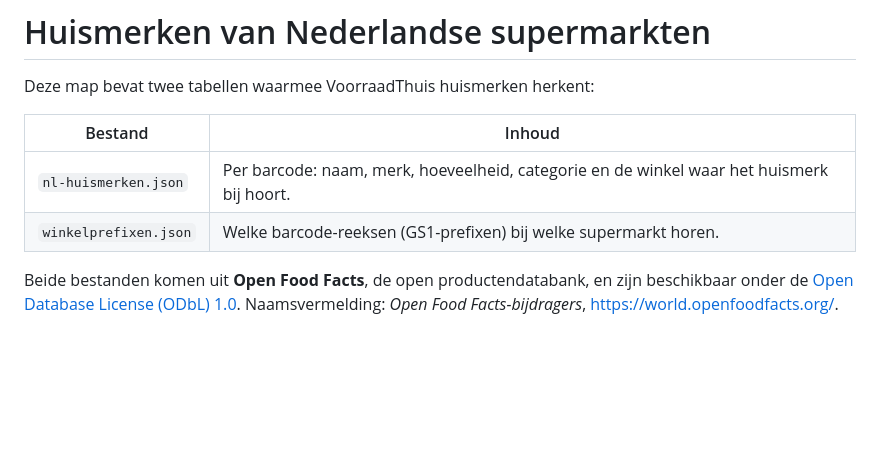
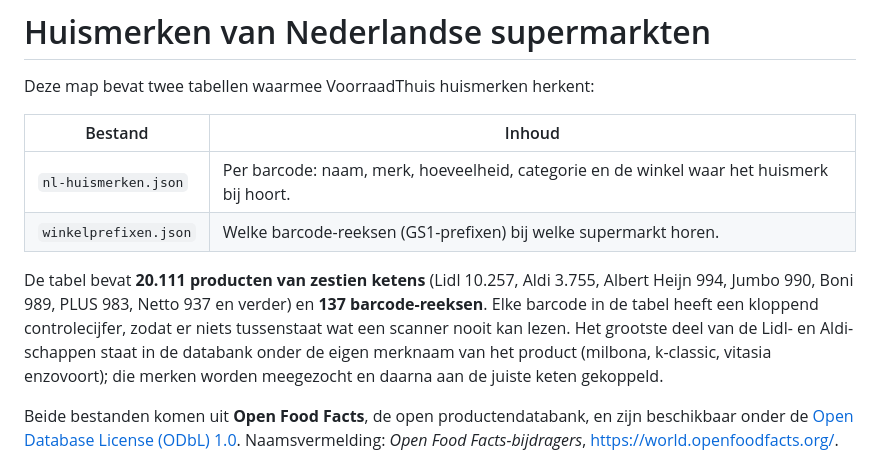
Before and after one commit to Theberas04/voorraadthuis, a Markdown page: product-data/README.md, the part around the change. Rendered like a GitHub page; blank space fills up the shorter version.

```diff
--- a/product-data/README.md
+++ b/product-data/README.md
@@ -6,6 +6,14 @@ Deze map bevat twee tabellen waarmee VoorraadThuis huismerken herkent:
 | --- | --- |
 | `nl-huismerken.json` | Per barcode: naam, merk, hoeveelheid, categorie en de winkel waar het huismerk bij hoort. |
 | `winkelprefixen.json` | Welke barcode-reeksen (GS1-prefixen) bij welke supermarkt horen. |
+
+De tabel bevat **20.111 producten van zestien ketens** (Lidl 10.257, Aldi 3.755, Albert Heijn
+994, Jumbo 990, Boni 989, PLUS 983, Netto 937 en verder) en **137 barcode-reeksen**. Elke
+barcode in de tabel heeft een kloppend controlecijfer, zodat er niets tussenstaat wat een
+scanner nooit kan lezen.
+Het grootste deel van de Lidl- en Aldi-schappen staat in de databank onder de eigen
+merknaam van het product (milbona, k-classic, vitasia enzovoort); die merken worden
+meegezocht en daarna aan de juiste keten gekoppeld.
 
 Beide bestanden komen uit **Open Food Facts**, de open productendatabank, en zijn
 beschikbaar onder de [Open Database License (ODbL) 1.0](https://opendatacommons.org/licenses/odbl/1-0/).
```
Also changed, not shown: README.md (+2 -2 lines), docs/img/huismerk-scan-aldi.png, docs/img/huismerk-scan-lidl.png, 3 other files.
